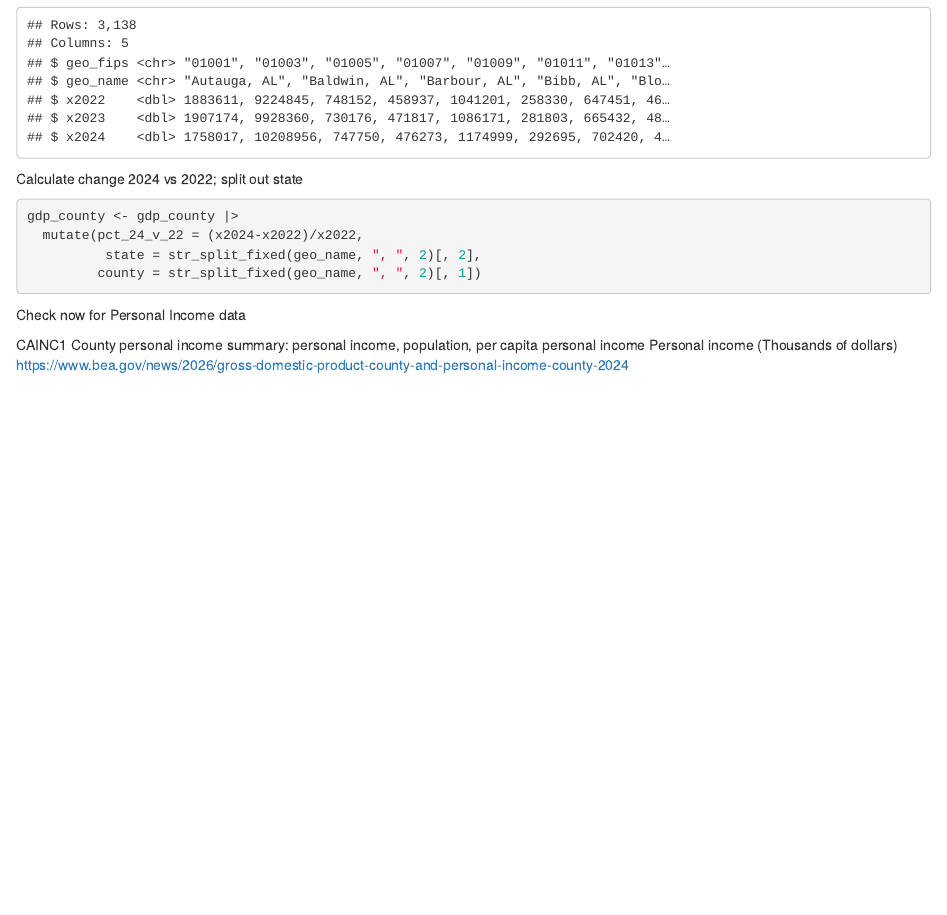
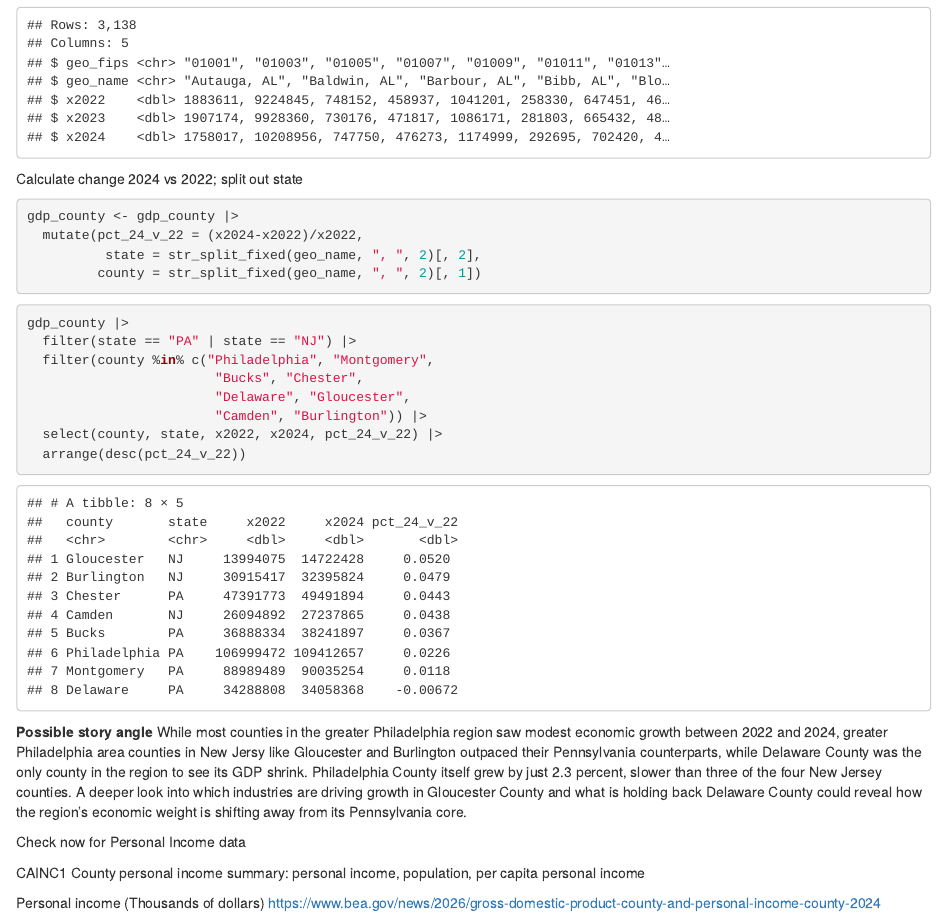
Before and after one commit to djnf-data-2026/yaelle-tang, an R Markdown document (Tang economic portrait.Rmd): the page in a window 1100 px wide, from 5950 px down. Rendered offline with R 4.5, knitr and Pandoc, with nearby package versions; some code elsewhere in the file could not run offline; column names are cleaned by a stand-in for the janitor package.

Commit message:
Update Tang economic portrait.Rmd

````diff
--- a/Tang economic portrait.Rmd
+++ b/Tang economic portrait.Rmd
@@ -301,11 +301,22 @@ gdp_county <- gdp_county |>
 
 ```
 
-
-
+```{r}
+gdp_county |>
+  filter(state == "PA" | state == "NJ") |>
+  filter(county %in% c("Philadelphia", "Montgomery",
+                        "Bucks", "Chester",
+                        "Delaware", "Gloucester",
+                        "Camden", "Burlington")) |>
+  select(county, state, x2022, x2024, pct_24_v_22) |>
+  arrange(desc(pct_24_v_22))
+```
+**Possible story angle**
+While most counties in the greater Philadelphia region saw modest economic growth between 2022 and 2024, greater Philadelphia area counties in New Jersy like Gloucester and Burlington outpaced their Pennsylvania counterparts, while Delaware County was the only county in the region to see its GDP shrink. Philadelphia County itself grew by just 2.3 percent, slower than three of the four New Jersey counties. A deeper look into which industries are driving growth in Gloucester County and what is holding back Delaware County could reveal how the region's economic weight is shifting away from its Pennsylvania core.
 
 Check now for Personal Income data
 
 CAINC1 County personal income summary: personal income, population, per capita personal income
+
 Personal income (Thousands of dollars)
 https://www.bea.gov/news/2026/gross-domestic-product-county-and-personal-income-county-2024
````
